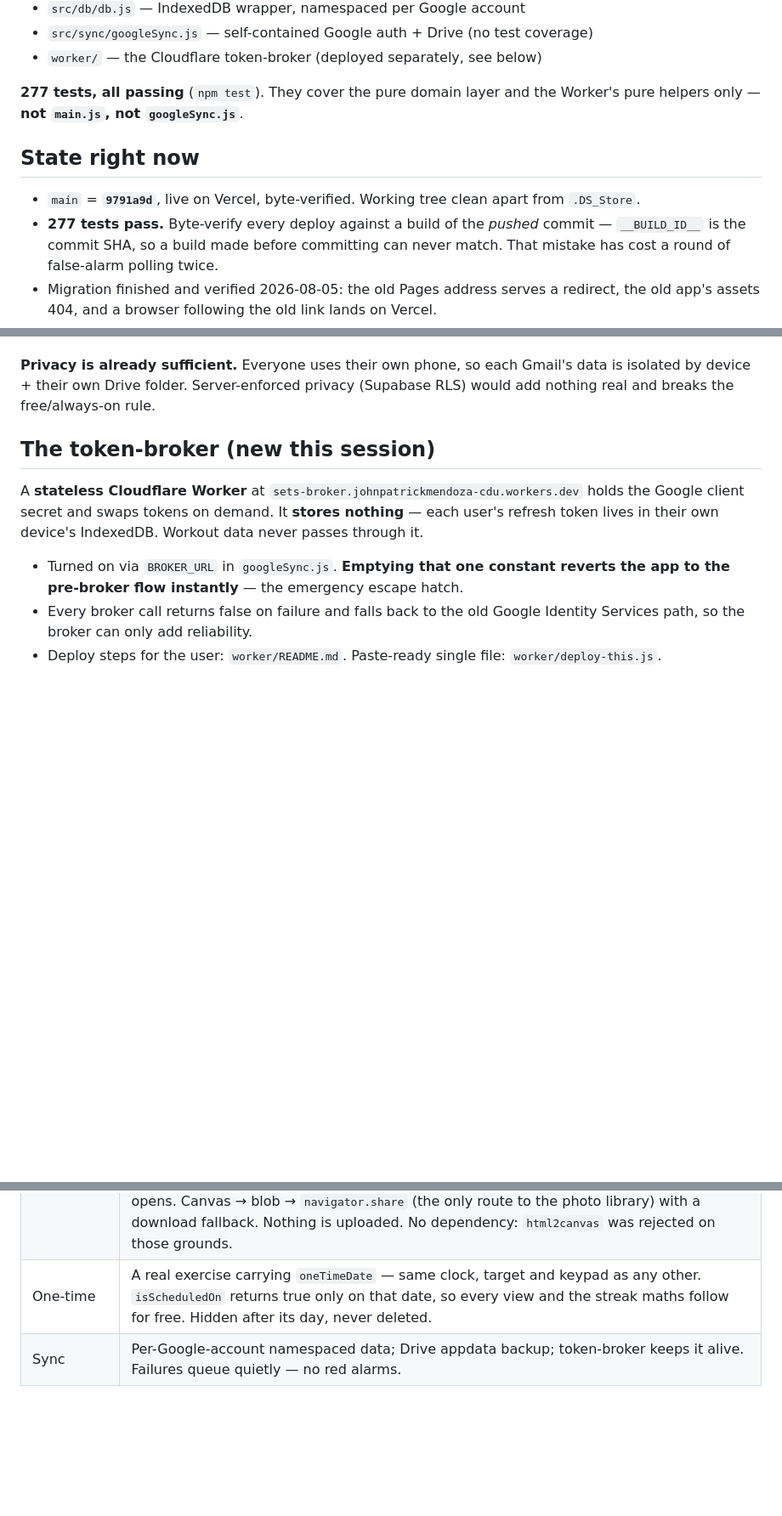
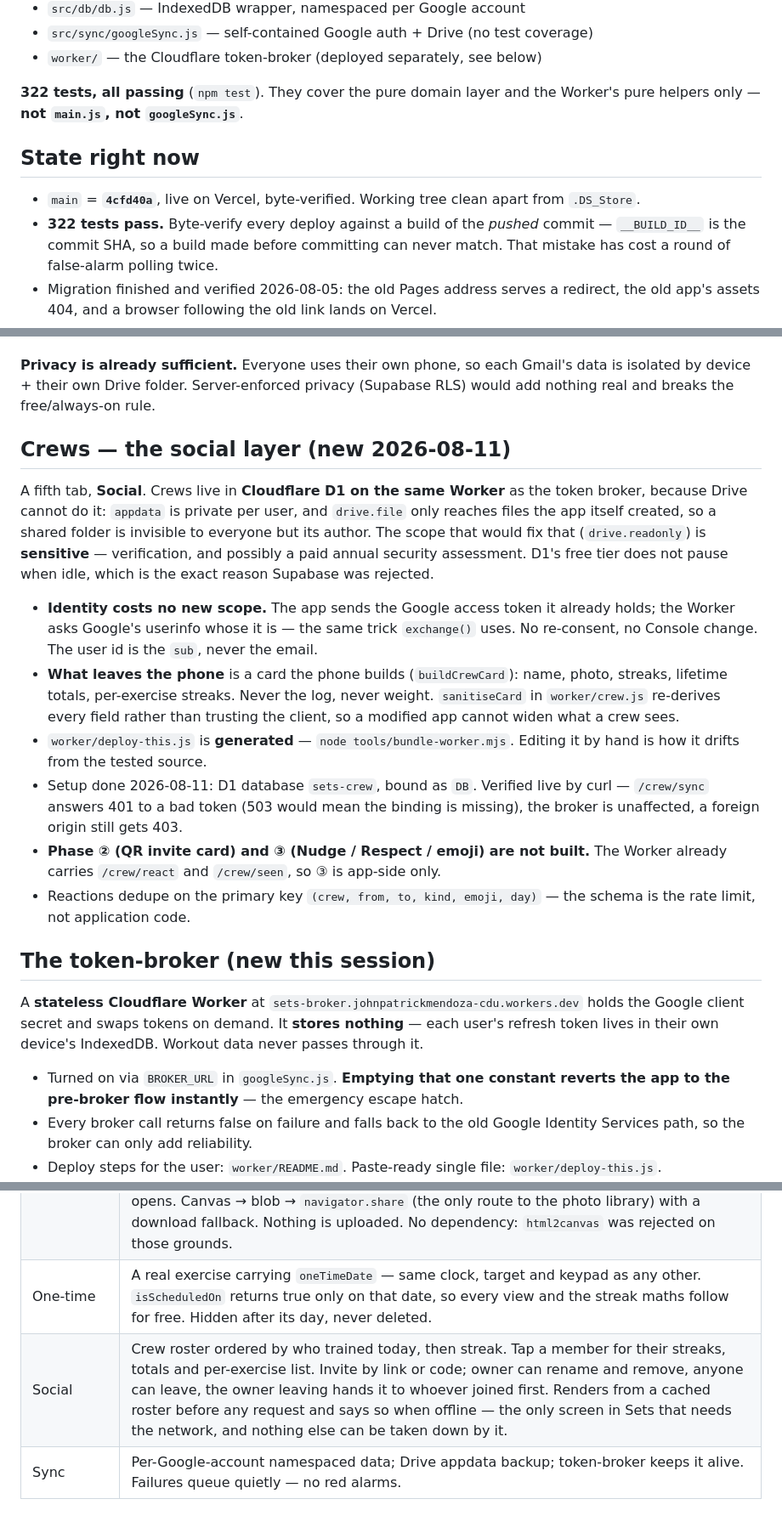
Before and after one commit to johnpatrickmendozacdu-pixel/workout, a Markdown page: docs/SESSION-HANDOFF.md, 3 parts joined by grey strips. Shown at 85% size. Rendered like a GitHub page; blank space fills up the shorter version.

Commit message:
Record the crew layer in the handoff
Co-Authored-By: Claude Opus 5 <noreply@anthropic.com>

```diff
--- a/docs/SESSION-HANDOFF.md
+++ b/docs/SESSION-HANDOFF.md
@@ -33,14 +33,14 @@ one Cloudflare variable — never a code change.
 - `src/sync/googleSync.js` — self-contained Google auth + Drive (no test coverage)
 - `worker/` — the Cloudflare token-broker (deployed separately, see below)
 
-**277 tests, all passing** (`npm test`). They cover the pure domain layer and the
+**322 tests, all passing** (`npm test`). They cover the pure domain layer and the
 Worker's pure helpers only — **not `main.js`, not `googleSync.js`**.
 
 ## State right now
 
-- `main` = **`9791a9d`**, live on Vercel, byte-verified. Working tree clean apart
+- `main` = **`4cfd40a`**, live on Vercel, byte-verified. Working tree clean apart
   from `.DS_Store`.
-- **277 tests pass.** Byte-verify every deploy against a build of the *pushed*
+- **322 tests pass.** Byte-verify every deploy against a build of the *pushed*
   commit — `__BUILD_ID__` is the commit SHA, so a build made before committing
   can never match. That mistake has cost a round of false-alarm polling twice.
 - Migration finished and verified 2026-08-05: the old Pages address serves a
@@ -81,6 +81,34 @@ not remove Drive — it only keeps the *login* alive.
 **Privacy is already sufficient.** Everyone uses their own phone, so each Gmail's data
 is isolated by device + their own Drive folder. Server-enforced privacy (Supabase RLS)
 would add nothing real and breaks the free/always-on rule.
+
+## Crews — the social layer (new 2026-08-11)
+
+A fifth tab, **Social**. Crews live in **Cloudflare D1 on the same Worker** as the
+token broker, because Drive cannot do it: `appdata` is private per user, and
+`drive.file` only reaches files the app itself created, so a shared folder is
+invisible to everyone but its author. The scope that would fix that
+(`drive.readonly`) is **sensitive** — verification, and possibly a paid annual
+security assessment. D1's free tier does not pause when idle, which is the exact
+reason Supabase was rejected.
+
+- **Identity costs no new scope.** The app sends the Google access token it
+  already holds; the Worker asks Google's userinfo whose it is — the same trick
+  `exchange()` uses. No re-consent, no Console change. The user id is the `sub`,
+  never the email.
+- **What leaves the phone** is a card the phone builds (`buildCrewCard`): name,
+  photo, streaks, lifetime totals, per-exercise streaks. Never the log, never
+  weight. `sanitiseCard` in `worker/crew.js` re-derives every field rather than
+  trusting the client, so a modified app cannot widen what a crew sees.
+- `worker/deploy-this.js` is **generated** — `node tools/bundle-worker.mjs`.
+  Editing it by hand is how it drifts from the tested source.
+- Setup done 2026-08-11: D1 database `sets-crew`, bound as `DB`. Verified live by
+  curl — `/crew/sync` answers 401 to a bad token (503 would mean the binding is
+  missing), the broker is unaffected, a foreign origin still gets 403.
+- **Phase ② (QR invite card) and ③ (Nudge / Respect / emoji) are not built.** The
+  Worker already carries `/crew/react` and `/crew/seen`, so ③ is app-side only.
+- Reactions dedupe on the primary key `(crew, from, to, kind, emoji, day)` — the
+  schema is the rate limit, not application code.
 
 ## The token-broker (new this session)
 
@@ -195,6 +223,7 @@ asking.
 | Timed exercises | Plan → How you measure it → **Time** (number + min/hr). No keypad on Today: a dormant clock with Start, then the usual Pause / Resume / Give up / Complete. Nothing auto-completes — reaching the target pauses and asks *Take the win / Keep going* the next tick you are looking at it. Progress swaps in Longest session, First day, Average session, Lifetime, all as durations. |
 | Share image | "Save image" on an opened exercise card draws a 1080² card on a canvas — name, category, streak, the climb, all seven figures, and a `Sets · sets-workout.vercel.app` watermark. A **finished exercise on Today** has its own button drawing the same frame with the day's figures instead: total / target, the clock, sets, streak — reachable from the Done row's share glyph without opening the exercise. A third card, **Share this day**, hangs off the All-done block: every exercise finished today as a list, then exercises / time / streak. All three go to `navigator.share`, which is the whole Instagram/Facebook story — the sheet is the integration. Direct posting needs a server, a Business account and Meta app review; ruled out, and the button says **Share**, not Save, because the sheet is what opens. Canvas → blob → `navigator.share` (the only route to the photo library) with a download fallback. Nothing is uploaded. No dependency: `html2canvas` was rejected on those grounds. |
 | One-time | A real exercise carrying `oneTimeDate` — same clock, target and keypad as any other. `isScheduledOn` returns true only on that date, so every view and the streak maths follow for free. Hidden after its day, never deleted. |
+| Social | Crew roster ordered by who trained today, then streak. Tap a member for their streaks, totals and per-exercise list. Invite by link or code; owner can rename and remove, anyone can leave, the owner leaving hands it to whoever joined first. Renders from a cached roster before any request and says so when offline — the only screen in Sets that needs the network, and nothing else can be taken down by it. |
 | Sync | Per-Google-account namespaced data; Drive appdata backup; token-broker keeps it alive. Failures queue quietly — no red alarms. |
 
 ## How this user works
```
